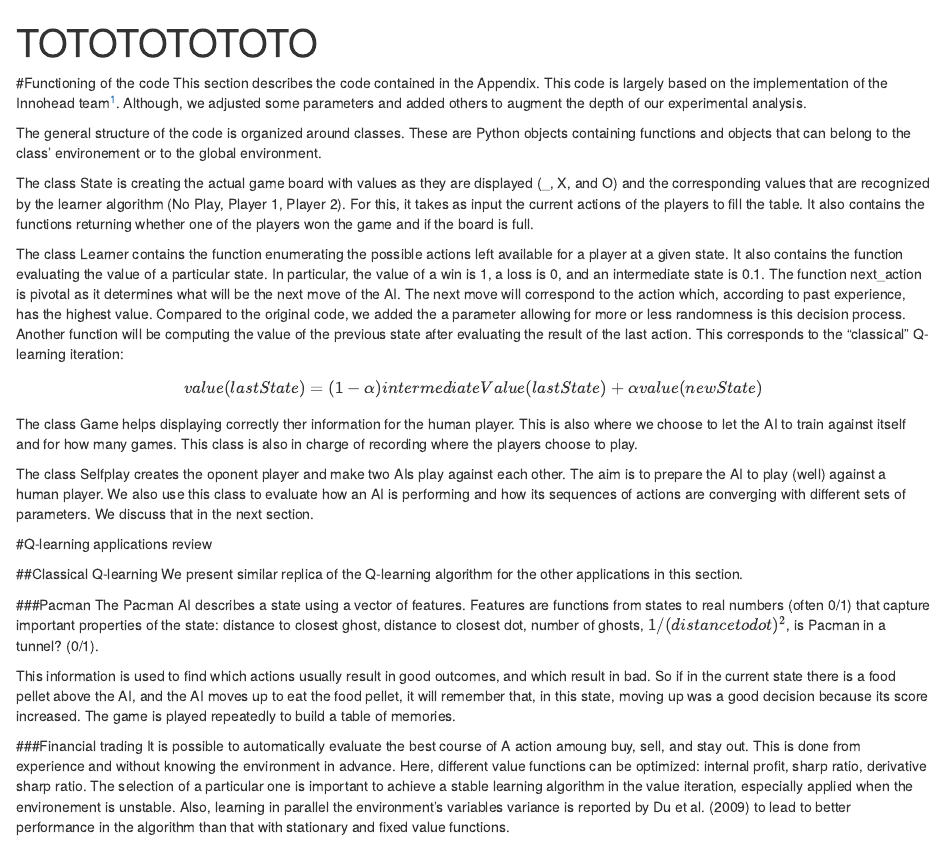
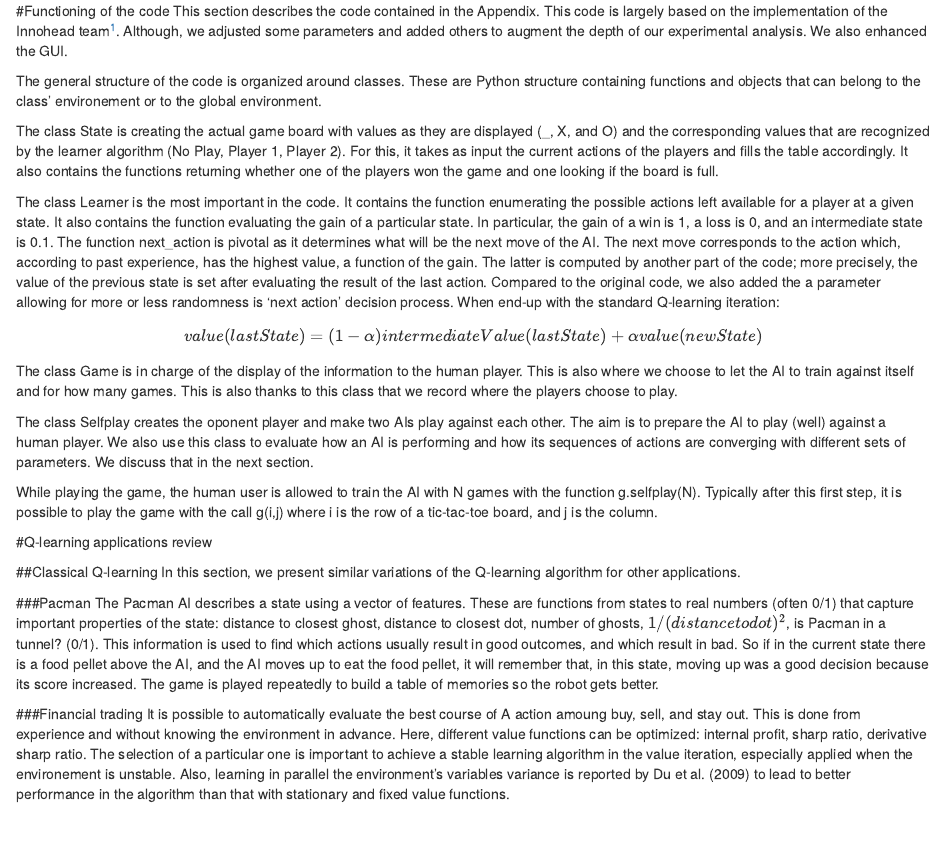
Before and after one commit to FelixGSE/14D006-Stochastic-Models-and-Optimization, an R Markdown document (QLearningApplications.Rmd): the page in a window 1100 px wide, from its top. Rendered offline with R 4.5, knitr and Pandoc, with nearby package versions; both versions are drawn in the output format of the newer one.

Commit message:
Update QLearningApplications.Rmd

```diff
--- a/QLearningApplications.Rmd
+++ b/QLearningApplications.Rmd
@@ -1,31 +1,26 @@
----
-title: "TOTOTOTOTOTO"
-output: pdf_document
----
+#Functioning of the code
+This section describes the code contained in the Appendix. This code is largely based on the implementation of the Innohead team^[sites.google.com/a/innohead.com/wiki/Home/Python/reinforcement-learning---tic-tac-toe]. Although, we adjusted some parameters and added others to augment the depth of our experimental analysis. We also enhanced the GUI.
 
-#Functioning of the code
-This section describes the code contained in the Appendix. This code is largely based on the implementation of the Innohead team^[sites.google.com/a/innohead.com/wiki/Home/Python/reinforcement-learning---tic-tac-toe]. Although, we adjusted some parameters and added others to augment the depth of our experimental analysis.
+The general structure of the code is organized around classes. These are Python structure containing functions and objects that can belong to the class' environement or to the global environment.
 
-The general structure of the code is organized around classes. These are Python objects containing functions and objects that can belong to the class' environement or to the global environment.
+The class State is creating the actual game board with values as they are displayed (_, X, and O) and the corresponding values that are recognized by the learner algorithm (No Play, Player 1, Player 2). For this, it takes as input the current actions of the players and fills the table accordingly. It also contains the functions returning whether one of the players won the game and one looking if the board is full.
 
-The class State is creating the actual game board with values as they are displayed (_, X, and O) and the corresponding values that are recognized by the learner algorithm (No Play, Player 1, Player 2). For this, it takes as input the current actions of the players to fill the table. It also contains the functions returning whether one of the players won the game and if the board is full.
-
-The class Learner contains the function enumerating the possible actions left available for a player at a given state. It also contains the function evaluating the value of a particular state. In particular, the value of a win is 1, a loss is 0, and an intermediate state is 0.1. The function next_action is pivotal as it determines what will be the next move of the AI. The next move will correspond to the action which, according to past experience, has the highest value. Compared to the original code, we added the a parameter allowing for more or less randomness is this decision process. Another function will be computing the value of the previous state after evaluating the result of the last action. This corresponds to the "classical" Q-learning iteration:
+The class Learner is the most important in the code. It contains the function enumerating the possible actions left available for a player at a given state. It also contains the function evaluating the gain of a particular state. In particular, the gain of a win is 1, a loss is 0, and an intermediate state is 0.1. The function next_action is pivotal as it determines what will be the next move of the AI. The next move corresponds to the action which, according to past experience, has the highest value, a function of the gain. The latter is computed by another part of the code; more precisely, the value of the previous state is set after evaluating the result of the last action. Compared to the original code, we also added the a parameter allowing for more or less randomness is 'next action' decision process. When end-up with the standard Q-learning iteration:
 $$value(lastState) = (1-\alpha)intermediateValue(lastState) + \alpha value(newState)$$
 
-The class Game helps displaying correctly ther information for the human player. This is also where we choose to let the AI to train against itself and for how many games. This class is also in charge of recording where the players choose to play.
+The class Game is in charge of the display of the information to the human player. This is also where we choose to let the AI to train against itself and for how many games. This is also thanks to this class that we record where the players choose to play.
 
 The class Selfplay creates the oponent player and make two AIs play against each other. The aim is to prepare the AI to play (well) against a human player. We also use this class to evaluate how an AI is performing and how its sequences of actions are converging with different sets of parameters. We discuss that in the next section.
+
+While playing the game, the human user is allowed to train the AI with N games with the function g.selfplay(N). Typically after this first step, it is possible to play the game with the call g(i,j) where i is the row of a tic-tac-toe board, and j is the column.
 
 #Q-learning applications review
 
 ##Classical Q-learning
-We present similar replica of the Q-learning algorithm for the other applications in this section.
+In this section, we present similar variations of the Q-learning algorithm for other applications.
 
 ###Pacman
-The Pacman AI describes a state using a vector of features. Features are functions from states to real numbers (often 0/1) that capture important properties of the state: distance to closest ghost, distance to closest dot, number of ghosts, $1/(distance to dot)^2$, is Pacman in a tunnel? (0/1).
-
-This information is used to find which actions usually result in good outcomes, and which result in bad. So if in the current state there is a food pellet above the AI, and the AI moves up to eat the food pellet, it will remember that, in this state, moving up was a good decision because its score increased. The game is played repeatedly to build a table of memories.
+The Pacman AI describes a state using a vector of features. These are functions from states to real numbers (often 0/1) that capture important properties of the state: distance to closest ghost, distance to closest dot, number of ghosts, $1/(distance to dot)^2$, is Pacman in a tunnel? (0/1). This information is used to find which actions usually result in good outcomes, and which result in bad. So if in the current state there is a food pellet above the AI, and the AI moves up to eat the food pellet, it will remember that, in this state, moving up was a good decision because its score increased. The game is played repeatedly to build a table of memories so the robot gets better.
 
 ###Financial trading
 It is possible to automatically evaluate the best course of A action amoung buy, sell, and stay out. This is done from experience and without knowing the environment in advance. Here, different value functions can be optimized: internal profit, sharp  ratio,  derivative  sharp  ratio. The selection of a particular one is important to achieve a stable learning algorithm in the value iteration, especially applied when the environement is unstable. Also, learning in parallel the environment's variables variance is reported by Du et al. (2009) to lead to better performance in the algorithm than that with stationary and fixed value functions.
```
